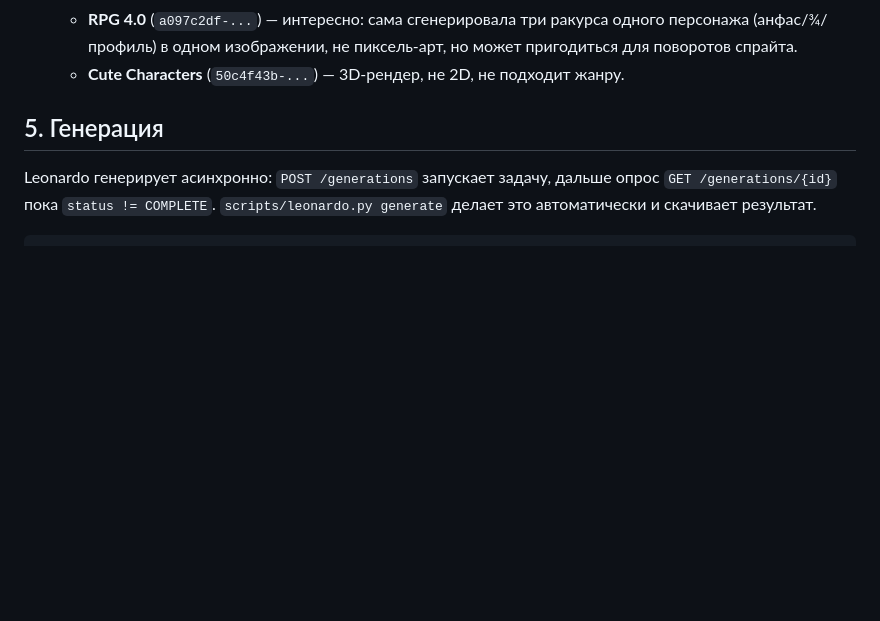
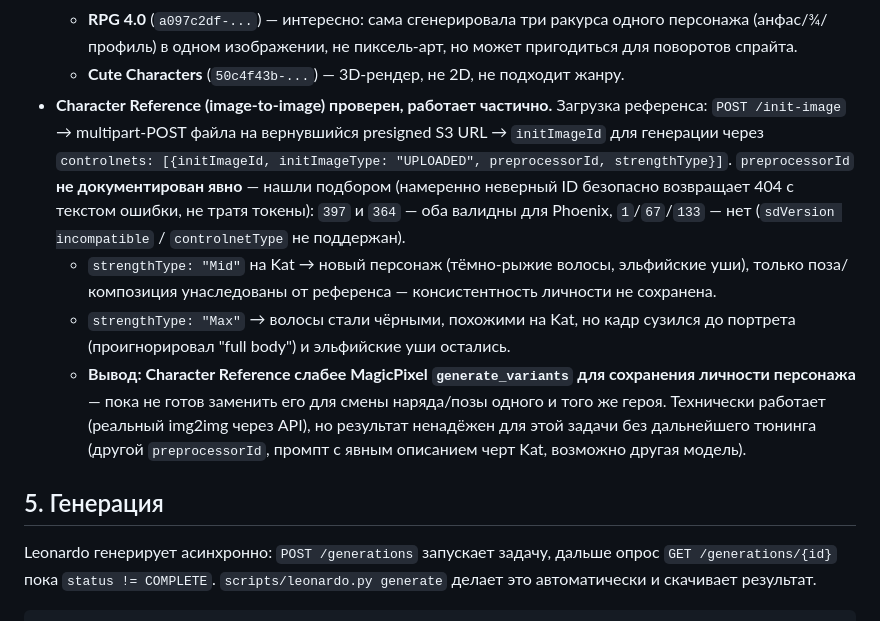
Before and after one commit to 48s97j7ht5-ux/game-live-v3, a Markdown page: docs/leonardo-api.md, the part around the change. Drawn GitHub-style; blank space fills up the shorter version.

Commit message:
Test Leonardo Character Reference (image-to-image) on Kat
Uploaded Kat's reference via POST /init-image + presigned S3 multipart
upload, then tried controlnets-based Character Reference guidance.
preprocessorId isn't documented in what's reachable from this session
(docs.leonardo.ai is egress-blocked, unlike the API host itself) --
found working values by probing: an intentionally-wrong ID safely
returns 404 with an error message, costing nothing, so 397 and 364
were confirmed valid for Phoenix without burning tokens; 1/67/133
rejected as incompatible.

Results: strengthType Mid produced a different character entirely
(dark red hair, elf ears) with only pose/composition inherited from
the reference. Max improved it (black hair matching Kat) but still
kept elf ears and narrowed framing to a portrait, ignoring "full body".
Conclusion: weaker than MagicPixel's generate_variants for character
consistency -- technically real img2img, not yet reliable enough to
replace it for outfit/pose variation on the same character.

Co-Authored-By: Claude Sonnet 5 <noreply@anthropic.com>
Claude-Session: https://claude.ai/code/session_015quEqme5FvY2dXEhCMgjXV

```diff
--- a/docs/leonardo-api.md
+++ b/docs/leonardo-api.md
@@ -84,6 +84,27 @@ python3 scripts/leonardo.py models
     пиксель-арт, но может пригодиться для поворотов спрайта.
   - **Cute Characters** (`50c4f43b-...`) — 3D-рендер, не 2D, не подходит
     жанру.
+- **Character Reference (image-to-image) проверен, работает частично.**
+  Загрузка референса: `POST /init-image` → multipart-POST файла на
+  вернувшийся presigned S3 URL → `initImageId` для генерации через
+  `controlnets: [{initImageId, initImageType: "UPLOADED", preprocessorId,
+  strengthType}]`. `preprocessorId` **не документирован явно** — нашли
+  подбором (намеренно неверный ID безопасно возвращает 404 с текстом
+  ошибки, не тратя токены): `397` и `364` — оба валидны для Phoenix,
+  `1`/`67`/`133` — нет (`sdVersion incompatible` / `controlnetType` не
+  поддержан).
+  - `strengthType: "Mid"` на Kat → новый персонаж (тёмно-рыжие волосы,
+    эльфийские уши), только поза/композиция унаследованы от референса —
+    консистентность личности не сохранена.
+  - `strengthType: "Max"` → волосы стали чёрными, похожими на Kat, но
+    кадр сузился до портрета (проигнорировал "full body") и эльфийские
+    уши остались.
+  - **Вывод: Character Reference слабее MagicPixel `generate_variants`
+    для сохранения личности персонажа** — пока не готов заменить его
+    для смены наряда/позы одного и того же героя. Технически работает
+    (реальный img2img через API), но результат ненадёжен для этой
+    задачи без дальнейшего тюнинга (другой `preprocessorId`, промпт с
+    явным описанием черт Kat, возможно другая модель).
 
 ## 5. Генерация
 
```
